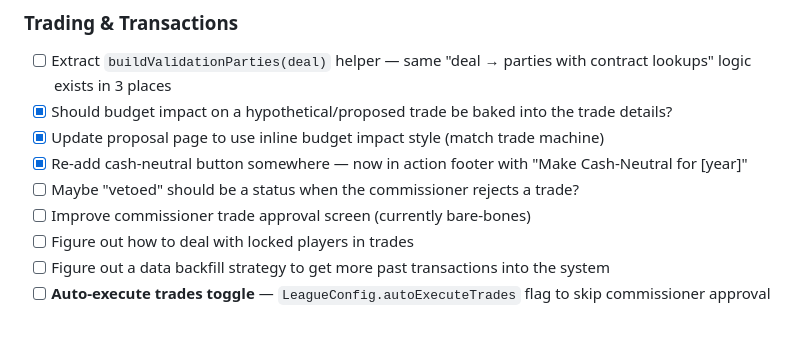
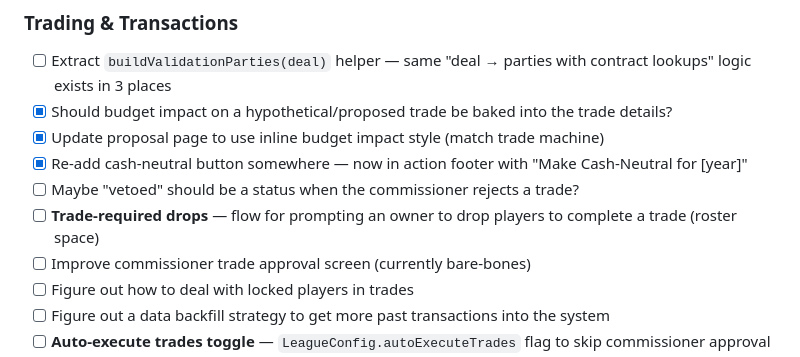
Before and after one commit to jpnance/PSO, a Markdown page: TODO.md, the part around the change. Drawn GitHub-style; blank space fills up the shorter version.

Commit message:
Updating TODO.

```diff
--- a/TODO.md
+++ b/TODO.md
@@ -48,6 +48,7 @@
 - [x] Update proposal page to use inline budget impact style (match trade machine)
 - [x] Re-add cash-neutral button somewhere — now in action footer with "Make Cash-Neutral for [year]"
 - [ ] Maybe "vetoed" should be a status when the commissioner rejects a trade?
+- [ ] **Trade-required drops** — flow for prompting an owner to drop players to complete a trade (roster space)
 - [ ] Improve commissioner trade approval screen (currently bare-bones)
 - [ ] Figure out how to deal with locked players in trades
 - [ ] Figure out a data backfill strategy to get more past transactions into the system
```
